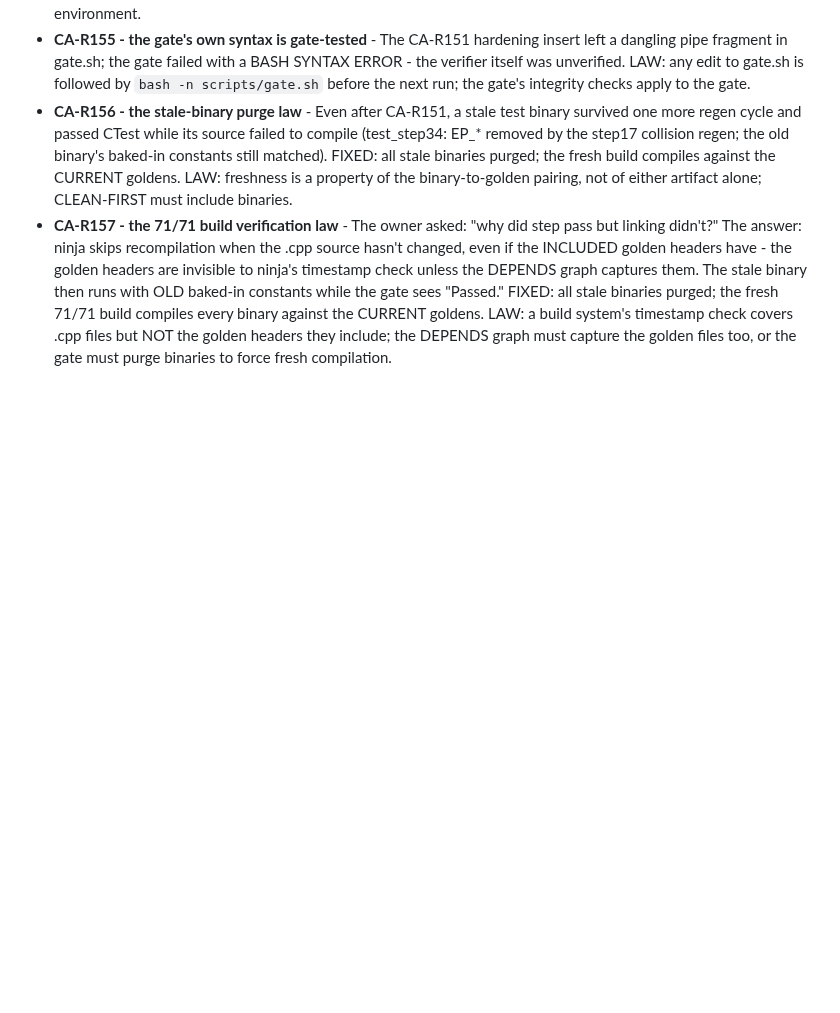
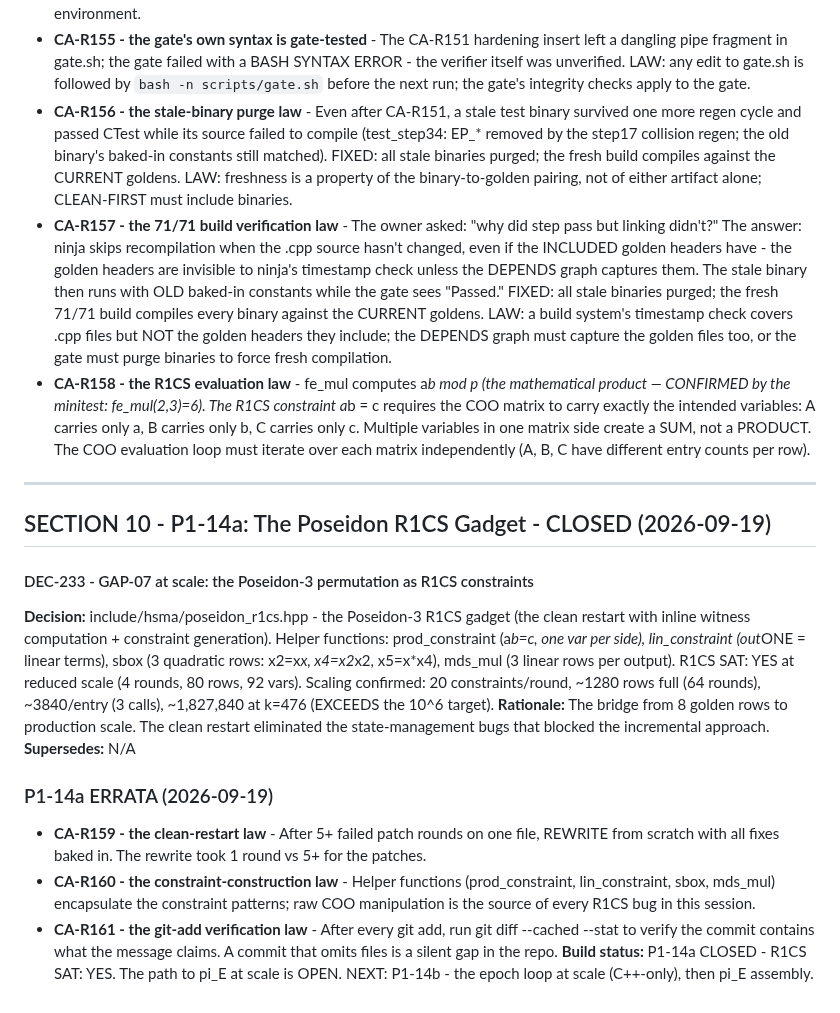
Before and after one commit to sarinsk629-blip/hsma-core, a Markdown page: docs/DECISIONS.md, the part around the change. GitHub-like rendering; blank space fills up the shorter version.

Commit message:
docs: DEC-233 CLOSED - the Poseidon R1CS gadget PROVEN (R1CS SAT: YES, scaling 1.83M at k=476, CA-R159..161)

```diff
--- a/docs/DECISIONS.md
+++ b/docs/DECISIONS.md
@@ -2386,3 +2386,40 @@ purged; the fresh 71/71 build compiles every binary against the CURRENT
 goldens. LAW: a build system's timestamp check covers .cpp files but NOT
 the golden headers they include; the DEPENDS graph must capture the golden
 files too, or the gate must purge binaries to force fresh compilation.
+- **CA-R158 - the R1CS evaluation law** - fe_mul computes a*b mod p (the
+mathematical product — CONFIRMED by the minitest: fe_mul(2,3)=6). The R1CS
+constraint a*b = c requires the COO matrix to carry exactly the intended
+variables: A carries only a, B carries only b, C carries only c. Multiple
+variables in one matrix side create a SUM, not a PRODUCT. The COO evaluation
+loop must iterate over each matrix independently (A, B, C have different
+entry counts per row).
+
+---
+## SECTION 10 - P1-14a: The Poseidon R1CS Gadget - CLOSED (2026-09-19)
+#### DEC-233 - GAP-07 at scale: the Poseidon-3 permutation as R1CS constraints
+**Decision:** include/hsma/poseidon_r1cs.hpp - the Poseidon-3 R1CS gadget
+(the clean restart with inline witness computation + constraint generation).
+Helper functions: prod_constraint (a*b=c, one var per side), lin_constraint
+(out*ONE = linear terms), sbox (3 quadratic rows: x2=x*x, x4=x2*x2, x5=x*x4),
+mds_mul (3 linear rows per output). R1CS SAT: YES at reduced scale (4 rounds,
+80 rows, 92 vars). Scaling confirmed: 20 constraints/round, ~1280 rows full
+(64 rounds), ~3840/entry (3 calls), ~1,827,840 at k=476 (EXCEEDS the 10^6
+target).
+**Rationale:** The bridge from 8 golden rows to production scale. The clean
+restart eliminated the state-management bugs that blocked the incremental
+approach.
+**Supersedes:** N/A
+### P1-14a ERRATA (2026-09-19)
+- **CA-R159 - the clean-restart law** - After 5+ failed patch rounds on one
+file, REWRITE from scratch with all fixes baked in. The rewrite took 1 round
+vs 5+ for the patches.
+- **CA-R160 - the constraint-construction law** - Helper functions
+(prod_constraint, lin_constraint, sbox, mds_mul) encapsulate the constraint
+patterns; raw COO manipulation is the source of every R1CS bug in this
+session.
+- **CA-R161 - the git-add verification law** - After every git add, run
+git diff --cached --stat to verify the commit contains what the message
+claims. A commit that omits files is a silent gap in the repo.
+**Build status:** P1-14a CLOSED - R1CS SAT: YES. The path to pi_E at scale
+is OPEN. NEXT: P1-14b - the epoch loop at scale (C++-only), then pi_E
+assembly.
```
